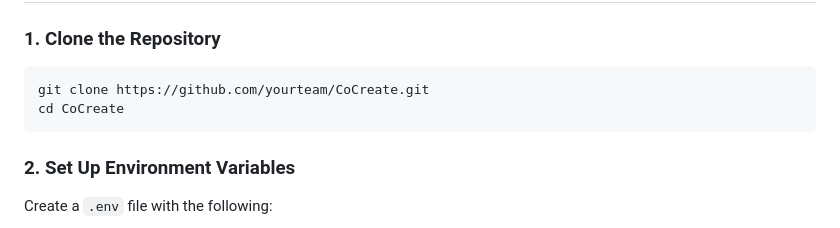
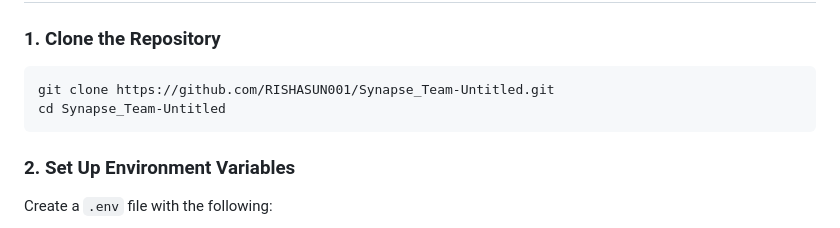
Before and after one commit to RISHASUN001/Synapse_Team-Untitled, a Markdown page: README.md, the part around the change. Rendered like a GitHub page.

````diff
--- a/README.md
+++ b/README.md
@@ -108,8 +108,8 @@ Co-Create solves two core problems:
 ### 1. Clone the Repository
 
 ```bash
-git clone https://github.com/yourteam/CoCreate.git
-cd CoCreate
+git clone https://github.com/RISHASUN001/Synapse_Team-Untitled.git
+cd Synapse_Team-Untitled
 ```
 
 ### 2. Set Up Environment Variables
````
